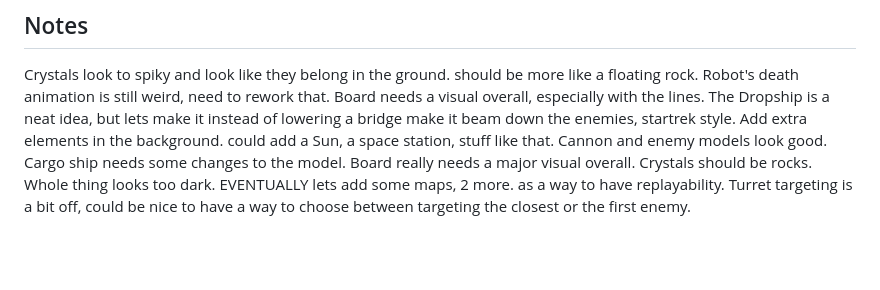
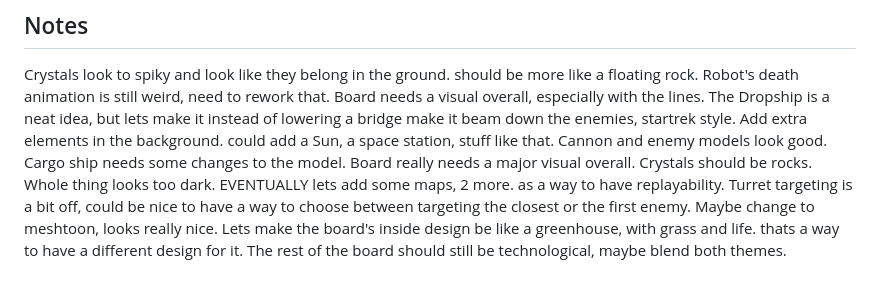
Before and after one commit to BennyTime/AstraTD, a Markdown page: TODO.md, the part around the change. Rendered like a GitHub page; blank space fills up the shorter version.

Commit message:
Refine design suggestions for board aesthetics and turret targeting

```diff
--- a/TODO.md
+++ b/TODO.md
@@ -194,3 +194,6 @@ Cannon and enemy models look good. Cargo ship needs some changes to the model. B
 Whole thing looks too dark.
 EVENTUALLY lets add some maps, 2 more. as a way to have replayability.
 Turret targeting is a bit off, could be nice to have a way to choose between targeting the closest or the first enemy.
+Maybe change to meshtoon, looks really nice.
+Lets make the board's inside design be like a greenhouse, with grass and life. thats a way to have a different design for it.
+The rest of the board should still be technological, maybe blend both themes.
```
